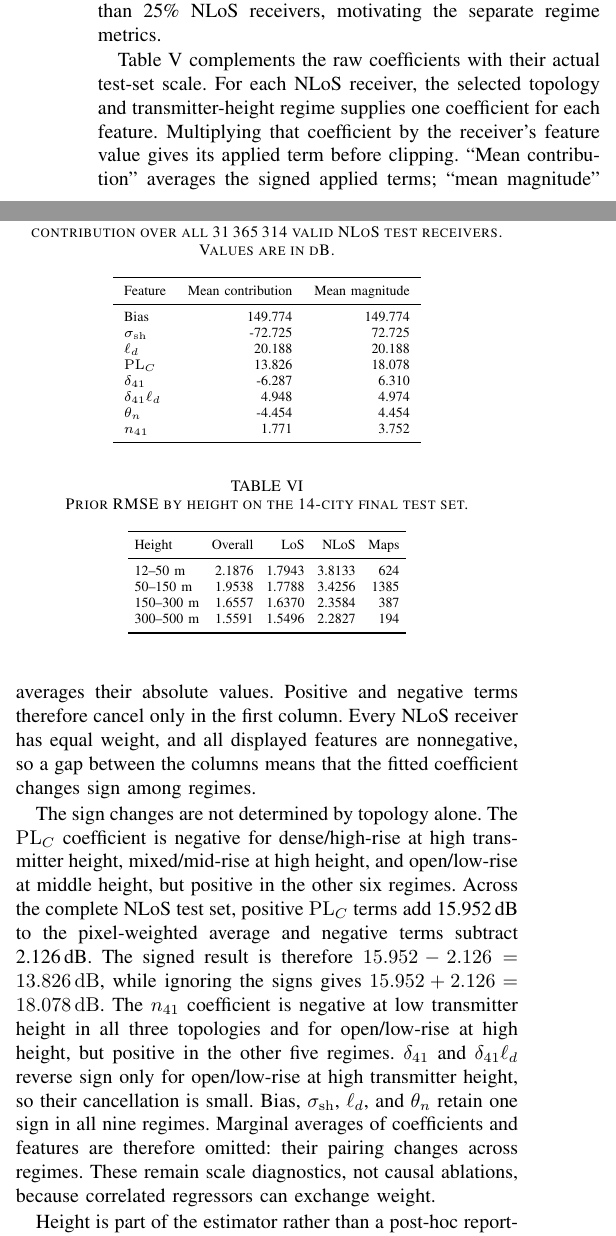
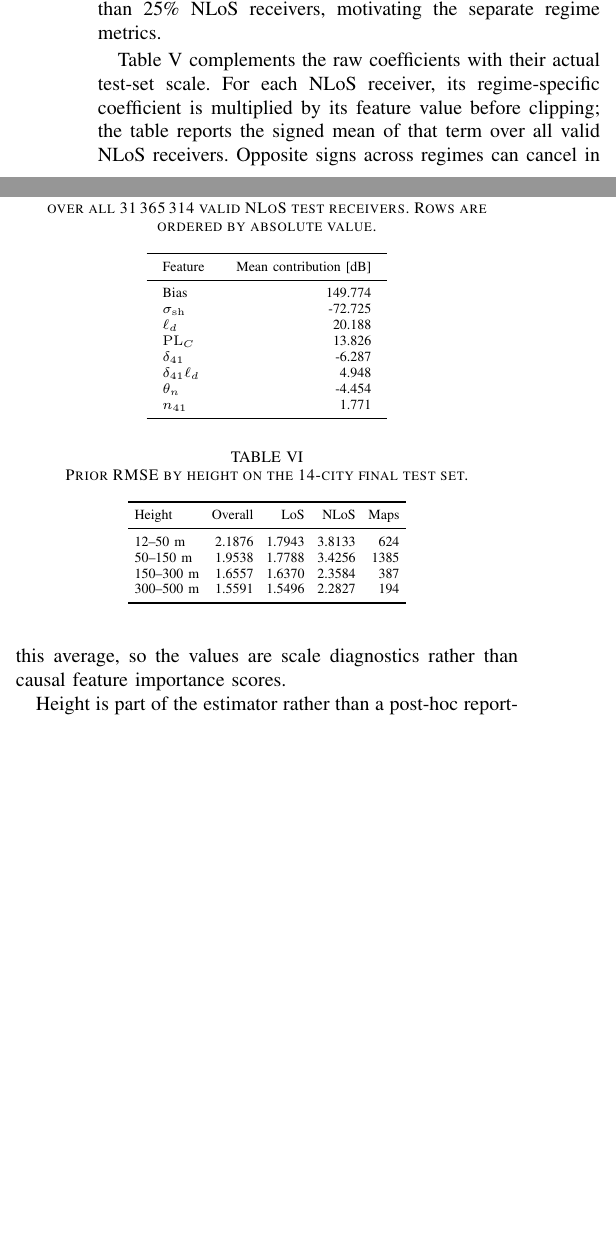
Before and after one commit to unworthyzeus/papers_tfg, a LaTeX paper (drafts/conference_attenuation_priors/paper.tex): two parts of the columns of page 5 of 6, joined at a grey line, cut so that both start at the same text, the shorter picture padded with empty space. Compiled offline with pdfLaTeX.

Commit message:
Simplify NLoS contribution table

```diff
--- a/drafts/conference_attenuation_priors/paper.tex
+++ b/drafts/conference_attenuation_priors/paper.tex
@@ -559,52 +559,31 @@ the pixel-weighted score is therefore LoS dominated, 424 of the 2590 test maps
 contain more than 25\% NLoS receivers, motivating the separate regime metrics.
 
 Table~\ref{tab:nlos-applied-terms} complements the raw coefficients with their
-actual test-set scale. For each NLoS receiver, the selected topology and
-transmitter-height regime supplies one coefficient for each feature. Multiplying
-that coefficient by the receiver's feature value gives its applied term before
-clipping. ``Mean contribution'' averages the signed applied terms; ``mean
-magnitude'' averages their absolute values. Positive and negative terms
-therefore cancel only in the first column. Every NLoS receiver has equal weight,
-and all displayed features are nonnegative, so a gap between the columns means
-that the fitted coefficient changes sign among regimes.
-
-The sign changes are not determined by topology alone. The $\mathrm{PL}_{C}$
-coefficient is negative for dense/high-rise at high transmitter height,
-mixed/mid-rise at high height, and open/low-rise at middle height, but positive
-in the other six regimes. Across the complete NLoS test set, positive
-$\mathrm{PL}_{C}$ terms add \SI{15.952}{dB} to the pixel-weighted average and
-negative terms subtract \SI{2.126}{dB}. The signed result is therefore
-$15.952-2.126=\SI{13.826}{dB}$, while ignoring the signs gives
-$15.952+2.126=\SI{18.078}{dB}$.
-The $n_{41}$ coefficient is negative at low transmitter height in all three
-topologies and for open/low-rise at high height, but positive in the other five
-regimes.
-$\delta_{41}$ and $\delta_{41}\ell_d$ reverse sign only for open/low-rise at
-high transmitter height, so their cancellation is small. Bias,
-$\sigma_{\mathrm{sh}}$, $\ell_d$, and $\theta_n$ retain one sign in all nine
-regimes. Marginal averages of coefficients and features are therefore omitted:
-their pairing changes across regimes. These remain scale diagnostics, not
-causal ablations, because correlated regressors can exchange weight.
+actual test-set scale. For each NLoS receiver, its regime-specific coefficient
+is multiplied by its feature value before clipping; the table reports the
+signed mean of that term over all valid NLoS receivers. Opposite
+signs across regimes can cancel in this average, so the values are scale
+diagnostics rather than causal feature importance scores.
 
 \begin{table}[t]
 \centering
-\caption{Largest NLoS terms by mean absolute pre-clipping contribution over
-all \num{31365314} valid NLoS test receivers. Values are in dB.}
+\caption{Pixel-weighted signed mean NLoS regression contributions over all
+\num{31365314} valid NLoS test receivers. Rows are ordered by absolute value.}
 \label{tab:nlos-applied-terms}
 \scriptsize
-\setlength{\tabcolsep}{5.5pt}
-\begin{tabular}{lrr}
+\setlength{\tabcolsep}{8pt}
+\begin{tabular}{lr}
 \toprule
-Feature & Mean contribution & Mean magnitude \\
+Feature & Mean contribution [dB] \\
 \midrule
-Bias & 149.774 & 149.774 \\
-$\sigma_{\mathrm{sh}}$ & -72.725 & 72.725 \\
-$\ell_d$ & 20.188 & 20.188 \\
-$\mathrm{PL}_{C}$ & 13.826 & 18.078 \\
-$\delta_{41}$ & -6.287 & 6.310 \\
-$\delta_{41}\ell_d$ & 4.948 & 4.974 \\
-$\theta_n$ & -4.454 & 4.454 \\
-$n_{41}$ & 1.771 & 3.752 \\
+Bias & 149.774 \\
+$\sigma_{\mathrm{sh}}$ & -72.725 \\
+$\ell_d$ & 20.188 \\
+$\mathrm{PL}_{C}$ & 13.826 \\
+$\delta_{41}$ & -6.287 \\
+$\delta_{41}\ell_d$ & 4.948 \\
+$\theta_n$ & -4.454 \\
+$n_{41}$ & 1.771 \\
 \bottomrule
 \end{tabular}
 \end{table}
```
Also changed, not shown: drafts/conference_attenuation_priors/paper.pdf.
